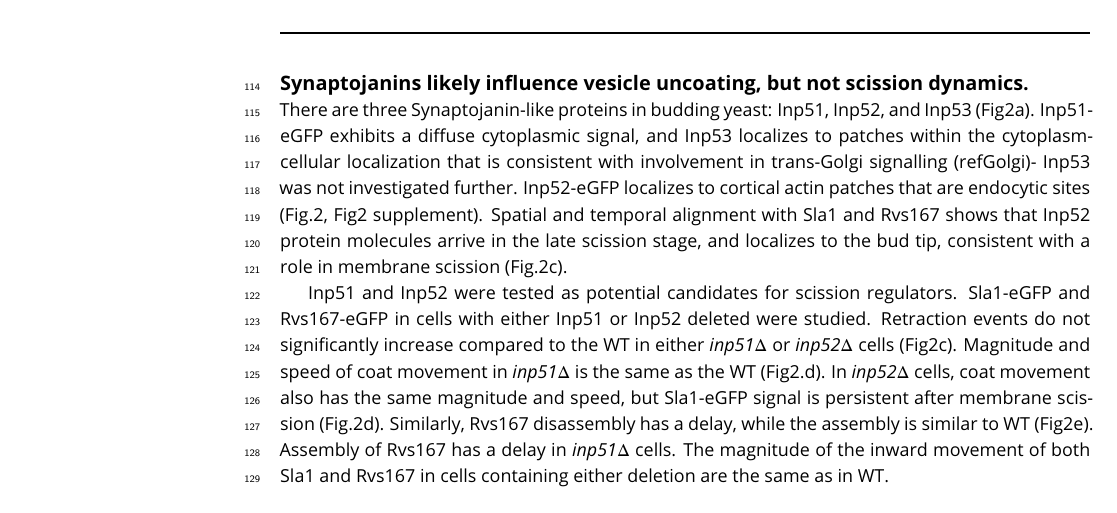
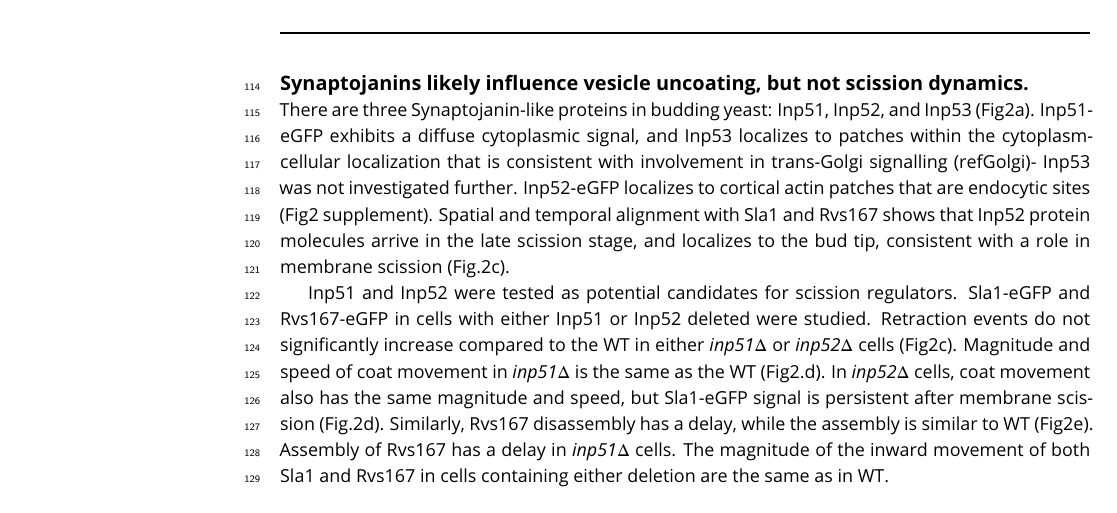
Before and after one commit to deepikaamenon/scission_paper, a LaTeX document (main.tex): part of page 4 of 8, cut so that both start at the same text. Compiled offline with pdfLaTeX.

Commit message:
txs auto checkin

```diff
--- a/main.tex
+++ b/main.tex
@@ -104,7 +104,7 @@ Since removal of the Rvs complex is known to increase the retraction rate at end
 
 \subsection{Synaptojanins likely influence vesicle uncoating, but not scission dynamics.}
 
-There are three Synaptojanin-like proteins in budding yeast: Inp51, Inp52, and Inp53 (Fig2a). Inp51-eGFP exhibits a diffuse cytoplasmic signal, and Inp53 localizes to patches within the cytoplasm- cellular localization that is consistent with involvement in trans-Golgi signalling (refGolgi)- Inp53 was not investigated further. Inp52-eGFP localizes to cortical actin patches that are endocytic sites (Fig.2, Fig2 supplement). Spatial and temporal alignment with Sla1 and Rvs167 shows that Inp52 protein molecules arrive in the late scission stage, and localizes to the bud tip, consistent with a role in membrane scission (Fig.2c).
+There are three Synaptojanin-like proteins in budding yeast: Inp51, Inp52, and Inp53 (Fig2a). Inp51-eGFP exhibits a diffuse cytoplasmic signal, and Inp53 localizes to patches within the cytoplasm- cellular localization that is consistent with involvement in trans-Golgi signalling (refGolgi)- Inp53 was not investigated further. Inp52-eGFP localizes to cortical actin patches that are endocytic sites (Fig2 supplement). Spatial and temporal alignment with Sla1 and Rvs167 shows that Inp52 protein molecules arrive in the late scission stage, and localizes to the bud tip, consistent with a role in membrane scission (Fig.2c).
 
 \begin{figure}
 	\centering
```
